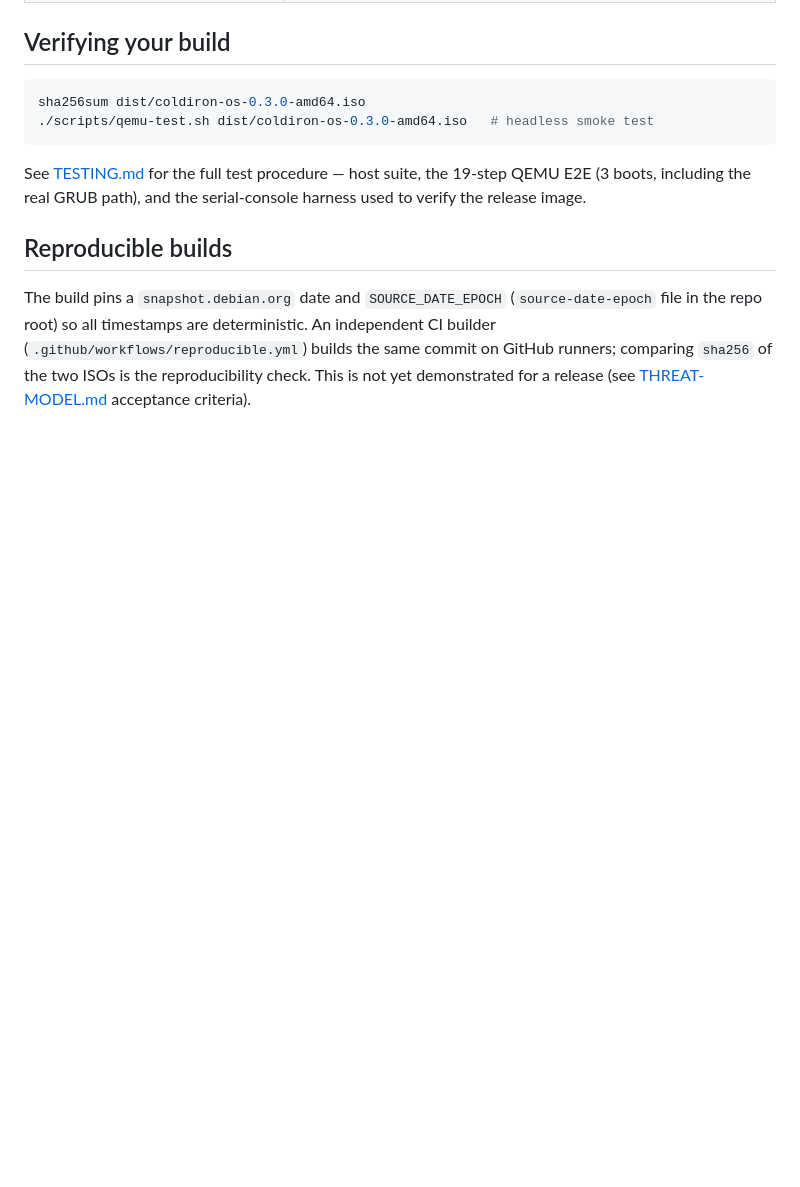
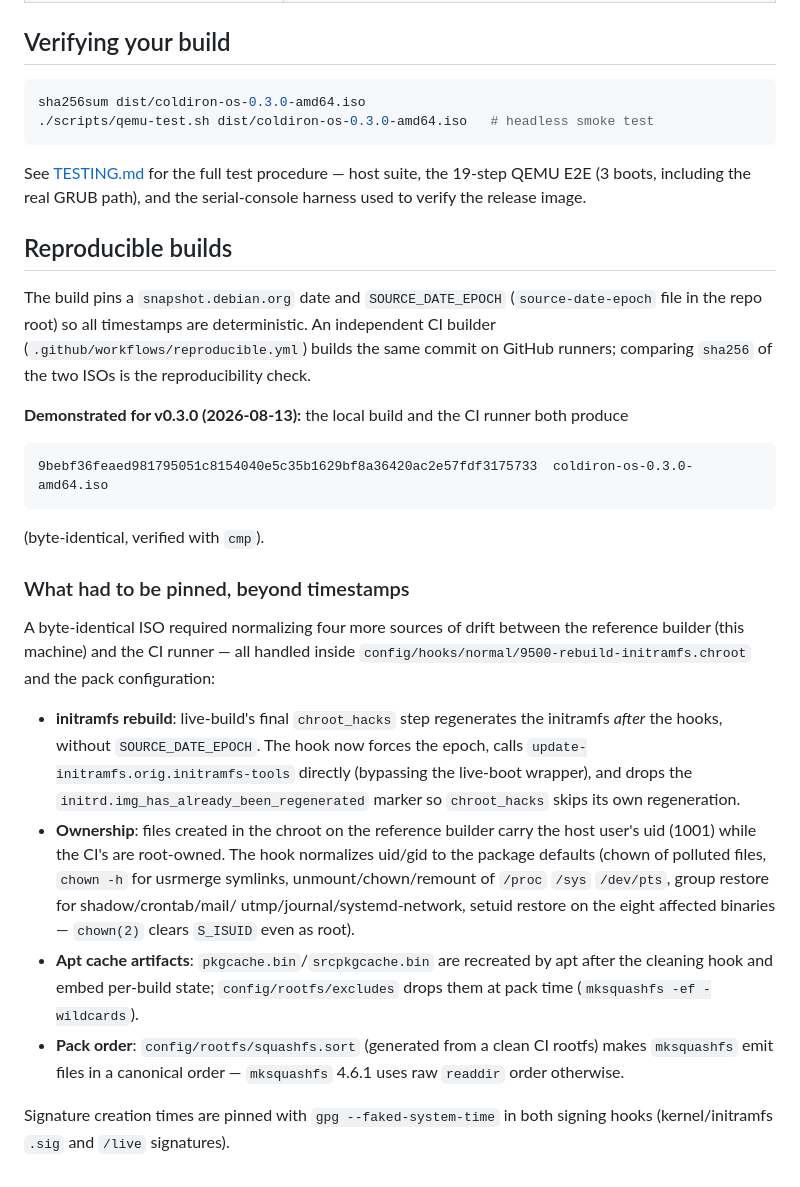
Before and after one commit to rurogge/coldiron-os, a Markdown page: docs/BUILD.md, the part around the change. GitHub-like rendering; blank space fills up the shorter version.

Commit message:
docs: record byte-reproducible ISO (9bebf36f) in CHANGELOG, BUILD.md, THREAT-MODEL
Acceptance criterion 3 (reproducible build) is now demonstrated: local
and CI builds produce the identical ISO (verified with cmp). BUILD.md
documents the four extra sources of drift that had to be normalized
beyond timestamps (initramfs rebuild, ownership, apt caches, pack
order).

````diff
--- a/docs/BUILD.md
+++ b/docs/BUILD.md
@@ -149,5 +149,43 @@ The build pins a `snapshot.debian.org` date and `SOURCE_DATE_EPOCH`
 deterministic. An independent CI builder
 (`.github/workflows/reproducible.yml`) builds the same commit on GitHub
 runners; comparing `sha256` of the two ISOs is the reproducibility check.
-This is not yet demonstrated for a release (see
-[THREAT-MODEL.md](THREAT-MODEL.md) acceptance criteria).
+
+**Demonstrated for v0.3.0 (2026-08-13):** the local build and the CI
+runner both produce
+
+```
+9bebf36feaed981795051c8154040e5c35b1629bf8a36420ac2e57fdf3175733  coldiron-os-0.3.0-amd64.iso
+```
+
+(byte-identical, verified with `cmp`).
+
+### What had to be pinned, beyond timestamps
+
+A byte-identical ISO required normalizing four more sources of drift
+between the reference builder (this machine) and the CI runner — all
+handled inside `config/hooks/normal/9500-rebuild-initramfs.chroot` and
+the pack configuration:
+
+- **initramfs rebuild**: live-build's final `chroot_hacks` step
+  regenerates the initramfs *after* the hooks, without
+  `SOURCE_DATE_EPOCH`. The hook now forces the epoch, calls
+  `update-initramfs.orig.initramfs-tools` directly (bypassing the
+  live-boot wrapper), and drops the `initrd.img_has_already_been_regenerated`
+  marker so `chroot_hacks` skips its own regeneration.
+- **Ownership**: files created in the chroot on the reference builder
+  carry the host user's uid (1001) while the CI's are root-owned. The
+  hook normalizes uid/gid to the package defaults (chown of polluted
+  files, `chown -h` for usrmerge symlinks, unmount/chown/remount of
+  `/proc` `/sys` `/dev/pts`, group restore for shadow/crontab/mail/
+  utmp/journal/systemd-network, setuid restore on the eight affected
+  binaries — `chown(2)` clears `S_ISUID` even as root).
+- **Apt cache artifacts**: `pkgcache.bin`/`srcpkgcache.bin` are
+  recreated by apt after the cleaning hook and embed per-build state;
+  `config/rootfs/excludes` drops them at pack time
+  (`mksquashfs -ef -wildcards`).
+- **Pack order**: `config/rootfs/squashfs.sort` (generated from a
+  clean CI rootfs) makes `mksquashfs` emit files in a canonical order —
+  `mksquashfs` 4.6.1 uses raw `readdir` order otherwise.
+
+Signature creation times are pinned with `gpg --faked-system-time` in
+both signing hooks (kernel/initramfs `.sig` and `/live` signatures).
````
Also changed, not shown: CHANGELOG.md (+13 -1 lines), docs/THREAT-MODEL.md (+1 -1 lines).
